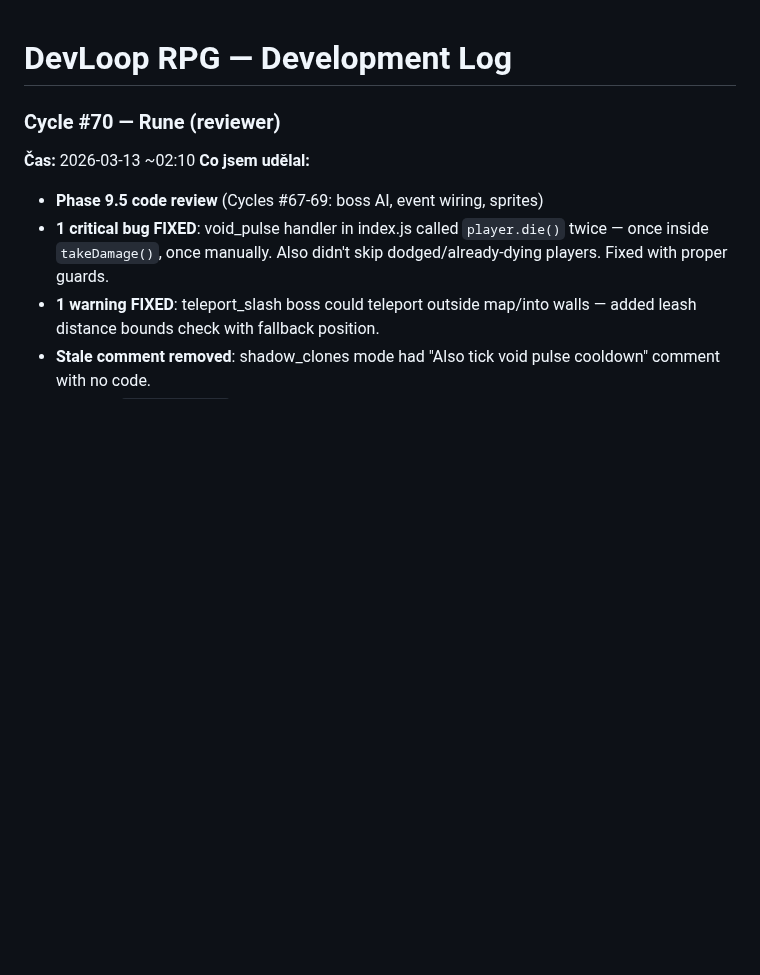
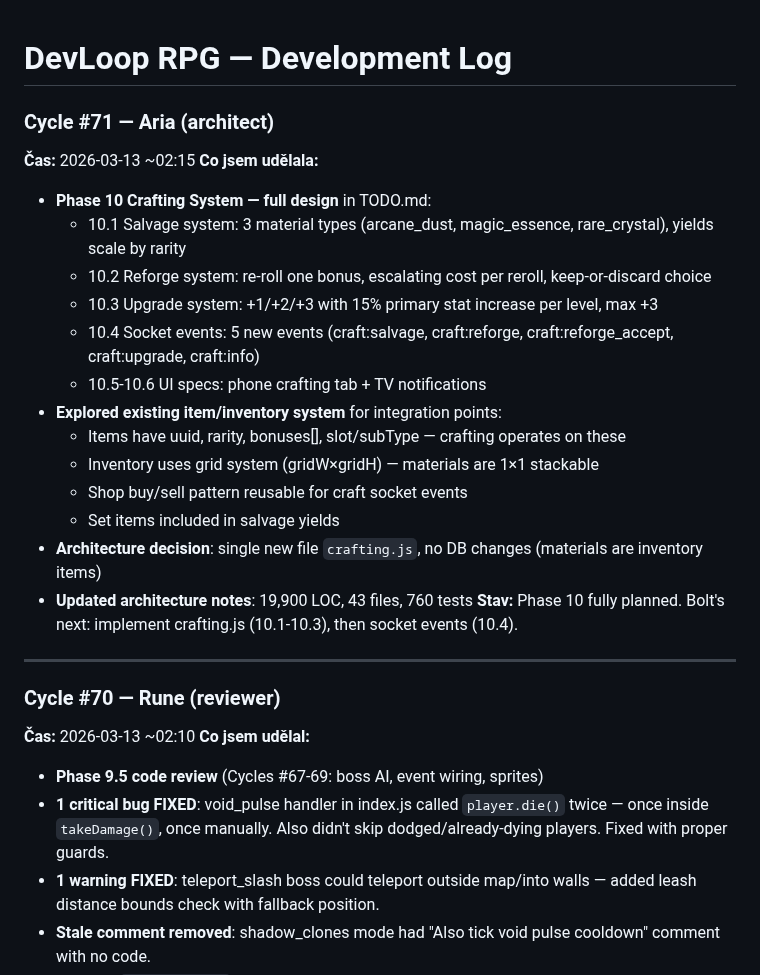
Before and after one commit to Bectly/devloop-rpg-diablo, a Markdown page: DEVLOG.md, the part around the change. Rendered like a GitHub page; blank space fills up the shorter version.

Commit message:
Cycle #71: Aria (architect) — Phase 10 crafting system detailed plan

```diff
--- a/DEVLOG.md
+++ b/DEVLOG.md
@@ -1,4 +1,23 @@
 # DevLoop RPG — Development Log
+
+### Cycle #71 — Aria (architect)
+**Čas:** 2026-03-13 ~02:15
+**Co jsem udělala:**
+- **Phase 10 Crafting System — full design** in TODO.md:
+  - 10.1 Salvage system: 3 material types (arcane_dust, magic_essence, rare_crystal), yields scale by rarity
+  - 10.2 Reforge system: re-roll one bonus, escalating cost per reroll, keep-or-discard choice
+  - 10.3 Upgrade system: +1/+2/+3 with 15% primary stat increase per level, max +3
+  - 10.4 Socket events: 5 new events (craft:salvage, craft:reforge, craft:reforge_accept, craft:upgrade, craft:info)
+  - 10.5-10.6 UI specs: phone crafting tab + TV notifications
+- **Explored existing item/inventory system** for integration points:
+  - Items have uuid, rarity, bonuses[], slot/subType — crafting operates on these
+  - Inventory uses grid system (gridW×gridH) — materials are 1×1 stackable
+  - Shop buy/sell pattern reusable for craft socket events
+  - Set items included in salvage yields
+- **Architecture decision**: single new file `crafting.js`, no DB changes (materials are inventory items)
+- **Updated architecture notes**: 19,900 LOC, 43 files, 760 tests
+**Stav:** Phase 10 fully planned. Bolt's next: implement crafting.js (10.1-10.3), then socket events (10.4).
+---
 
 ### Cycle #70 — Rune (reviewer)
 **Čas:** 2026-03-13 ~02:10
```
